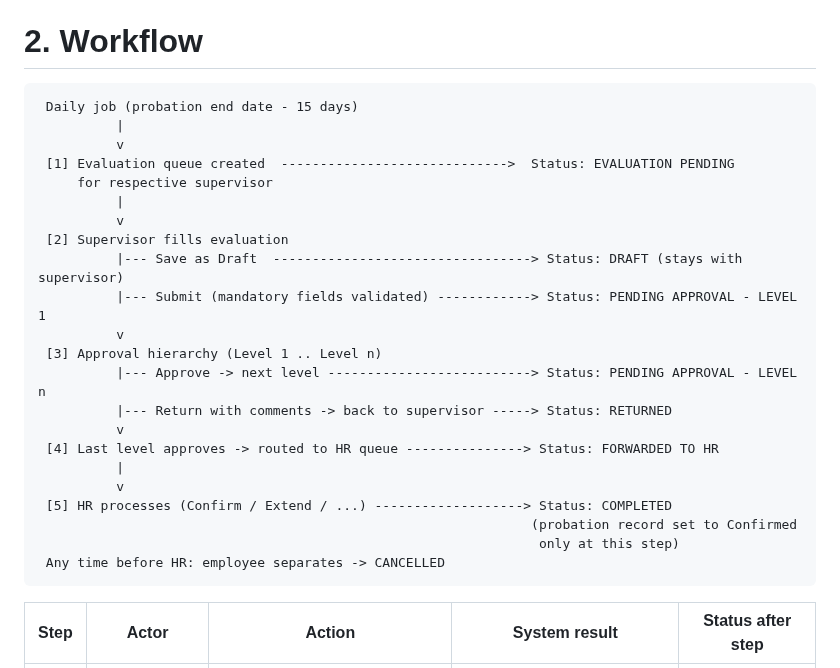
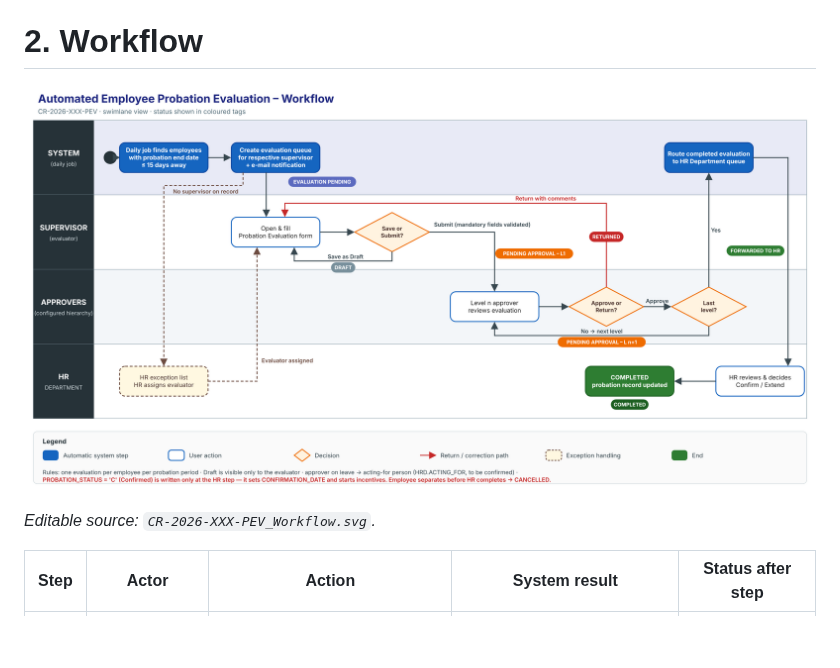
Before and after one commit to yourshahzad1236-byte/Claude, a Markdown page: docs/CR-2026-XXX-PEV/CR-2026-XXX-PEV_CR_v0.1.md, the part around the change. Rendered like a GitHub page; pictures changed too: docs/CR-2026-XXX-PEV/CR-2026-XXX-PEV_Workflow.png (added); blank space fills up the shorter version.

Commit message:
Add graphical swimlane workflow diagram to probation CR
Co-Authored-By: Claude Opus 5.5 <noreply@anthropic.com>
Claude-Session: https://claude.ai/code/session_01SLkyCeSeV96w3aeCje3oHa

````diff
--- a/docs/CR-2026-XXX-PEV/CR-2026-XXX-PEV_CR_v0.1.md
+++ b/docs/CR-2026-XXX-PEV/CR-2026-XXX-PEV_CR_v0.1.md
@@ -26,30 +26,9 @@ HR wants the employee probation evaluation to run automatically, on time and wit
 
 # 2. Workflow
 
-```
- Daily job (probation end date - 15 days)
-          |
-          v
- [1] Evaluation queue created  ----------------------------->  Status: EVALUATION PENDING
-     for respective supervisor
-          |
-          v
- [2] Supervisor fills evaluation
-          |--- Save as Draft  ---------------------------------> Status: DRAFT (stays with supervisor)
-          |--- Submit (mandatory fields validated) ------------> Status: PENDING APPROVAL - LEVEL 1
-          v
- [3] Approval hierarchy (Level 1 .. Level n)
-          |--- Approve -> next level --------------------------> Status: PENDING APPROVAL - LEVEL n
-          |--- Return with comments -> back to supervisor -----> Status: RETURNED
-          v
- [4] Last level approves -> routed to HR queue ---------------> Status: FORWARDED TO HR
-          |
-          v
- [5] HR processes (Confirm / Extend / ...) -------------------> Status: COMPLETED
-                                                               (probation record set to Confirmed
-                                                                only at this step)
- Any time before HR: employee separates -> CANCELLED
-```
+![Probation evaluation workflow](CR-2026-XXX-PEV_Workflow.png)
+
+*Editable source: `CR-2026-XXX-PEV_Workflow.svg`.*
 
 | Step | Actor | Action | System result | Status after step |
 |---|---|---|---|---|
````
Also changed, not shown: 2 other files.
